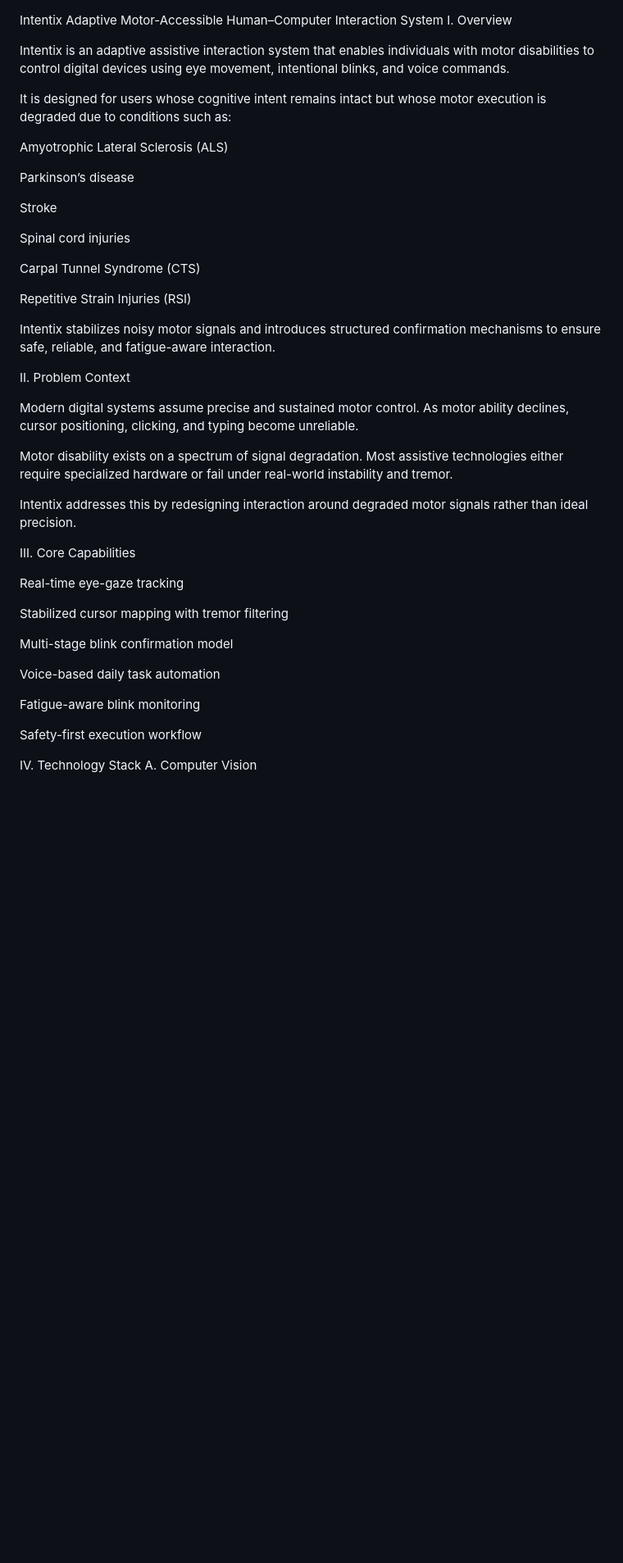
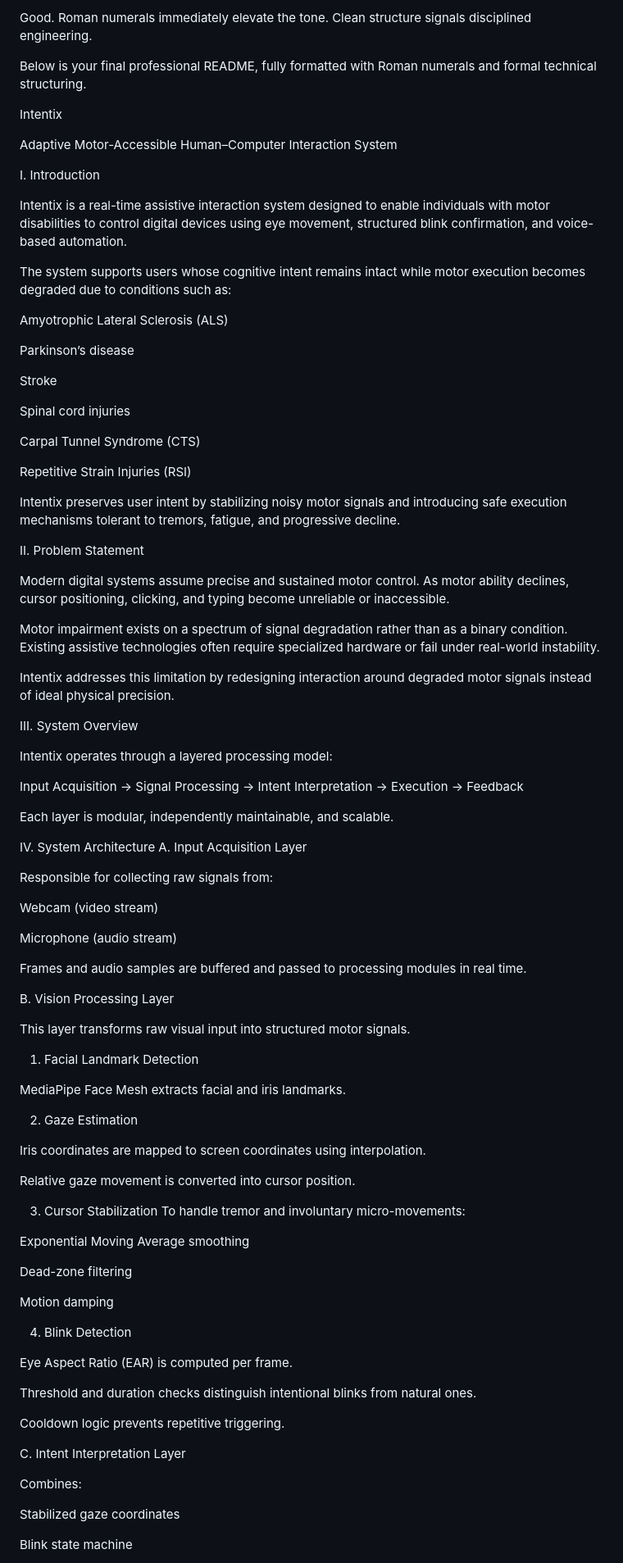
Before and after one commit to adityafilesx/Intentix, a Markdown page: README.md, the part around one of its changes. Shown at 82% size. GitHub-like rendering; blank space fills up the shorter version.

Commit message:
Revise README for clarity and structure

```diff
--- a/README.md
+++ b/README.md
@@ -1,10 +1,16 @@
+Good. Roman numerals immediately elevate the tone. Clean structure signals disciplined engineering.
+
+Below is your final professional README, fully formatted with Roman numerals and formal technical structuring.
+
 Intentix
+
 Adaptive Motor-Accessible Human–Computer Interaction System
-I. Overview
 
-Intentix is an adaptive assistive interaction system that enables individuals with motor disabilities to control digital devices using eye movement, intentional blinks, and voice commands.
+I. Introduction
 
-It is designed for users whose cognitive intent remains intact but whose motor execution is degraded due to conditions such as:
+Intentix is a real-time assistive interaction system designed to enable individuals with motor disabilities to control digital devices using eye movement, structured blink confirmation, and voice-based automation.
+
+The system supports users whose cognitive intent remains intact while motor execution becomes degraded due to conditions such as:
 
 Amyotrophic Lateral Sclerosis (ALS)
 
@@ -18,28 +24,71 @@ Carpal Tunnel Syndrome (CTS)
 
 Repetitive Strain Injuries (RSI)
 
-Intentix stabilizes noisy motor signals and introduces structured confirmation mechanisms to ensure safe, reliable, and fatigue-aware interaction.
+Intentix preserves user intent by stabilizing noisy motor signals and introducing safe execution mechanisms tolerant to tremors, fatigue, and progressive decline.
 
-II. Problem Context
+II. Problem Statement
 
-Modern digital systems assume precise and sustained motor control. As motor ability declines, cursor positioning, clicking, and typing become unreliable.
+Modern digital systems assume precise and sustained motor control. As motor ability declines, cursor positioning, clicking, and typing become unreliable or inaccessible.
 
-Motor disability exists on a spectrum of signal degradation. Most assistive technologies either require specialized hardware or fail under real-world instability and tremor.
+Motor impairment exists on a spectrum of signal degradation rather than as a binary condition. Existing assistive technologies often require specialized hardware or fail under real-world instability.
 
-Intentix addresses this by redesigning interaction around degraded motor signals rather than ideal precision.
+Intentix addresses this limitation by redesigning interaction around degraded motor signals instead of ideal physical precision.
 
-III. Core Capabilities
+III. System Overview
 
-Real-time eye-gaze tracking
+Intentix operates through a layered processing model:
 
-Stabilized cursor mapping with tremor filtering
+Input Acquisition → Signal Processing → Intent Interpretation → Execution → Feedback
 
-Multi-stage blink confirmation model
+Each layer is modular, independently maintainable, and scalable.
 
-Voice-based daily task automation
+IV. System Architecture
+A. Input Acquisition Layer
 
-Fatigue-aware blink monitoring
+Responsible for collecting raw signals from:
 
-Safety-first execution workflow
+Webcam (video stream)
 
-IV. Technology Stack
+Microphone (audio stream)
+
+Frames and audio samples are buffered and passed to processing modules in real time.
+
+B. Vision Processing Layer
+
+This layer transforms raw visual input into structured motor signals.
+
+1. Facial Landmark Detection
+
+MediaPipe Face Mesh extracts facial and iris landmarks.
+
+2. Gaze Estimation
+
+Iris coordinates are mapped to screen coordinates using interpolation.
+
+Relative gaze movement is converted into cursor position.
+
+3. Cursor Stabilization
+To handle tremor and involuntary micro-movements:
+
+Exponential Moving Average smoothing
+
+Dead-zone filtering
+
+Motion damping
+
+4. Blink Detection
+
+Eye Aspect Ratio (EAR) is computed per frame.
+
+Threshold and duration checks distinguish intentional blinks from natural ones.
+
+Cooldown logic prevents repetitive triggering.
+
+C. Intent Interpretation Layer
+
+Combines:
+
+Stabilized gaze coordinates
+
+Blink state machine
+
```
Also changed, not shown: other parts of README.md (+109 -166 lines).
